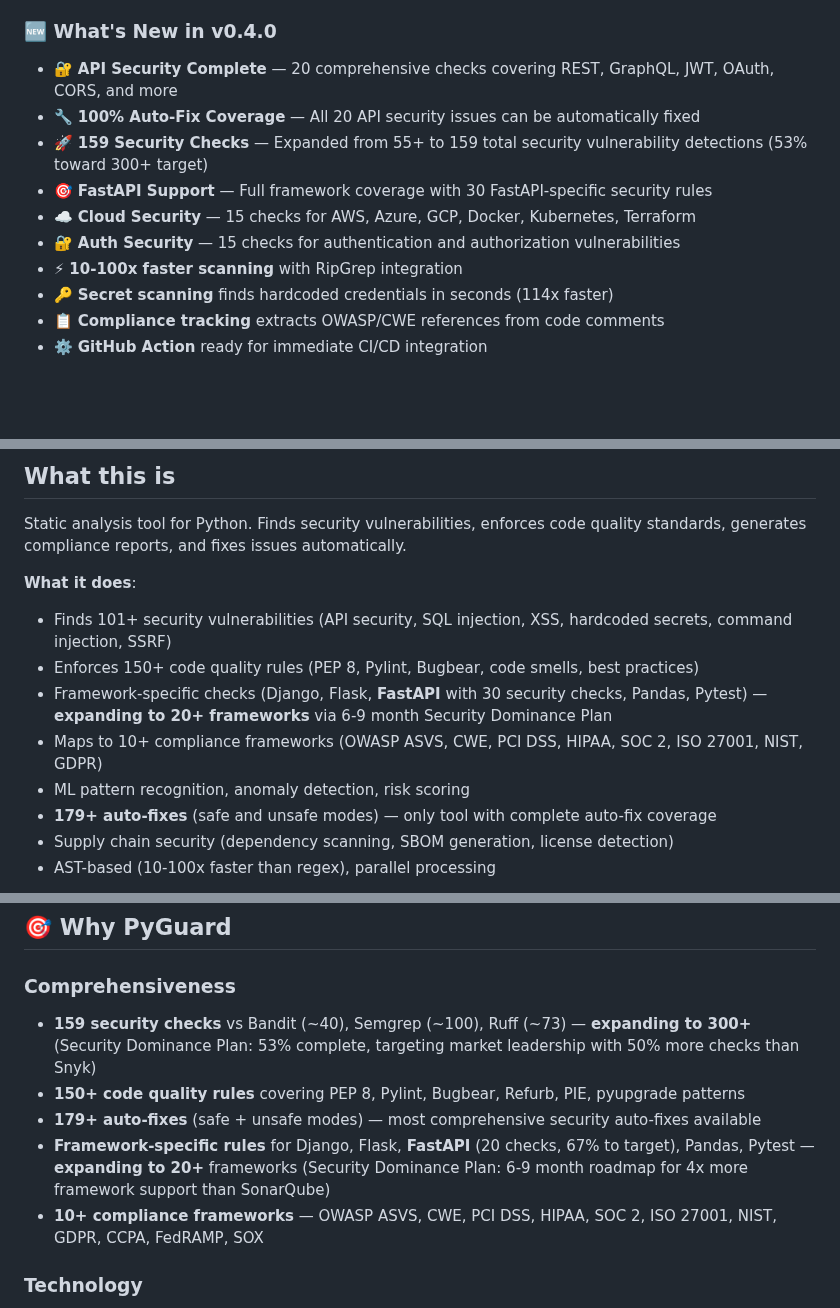
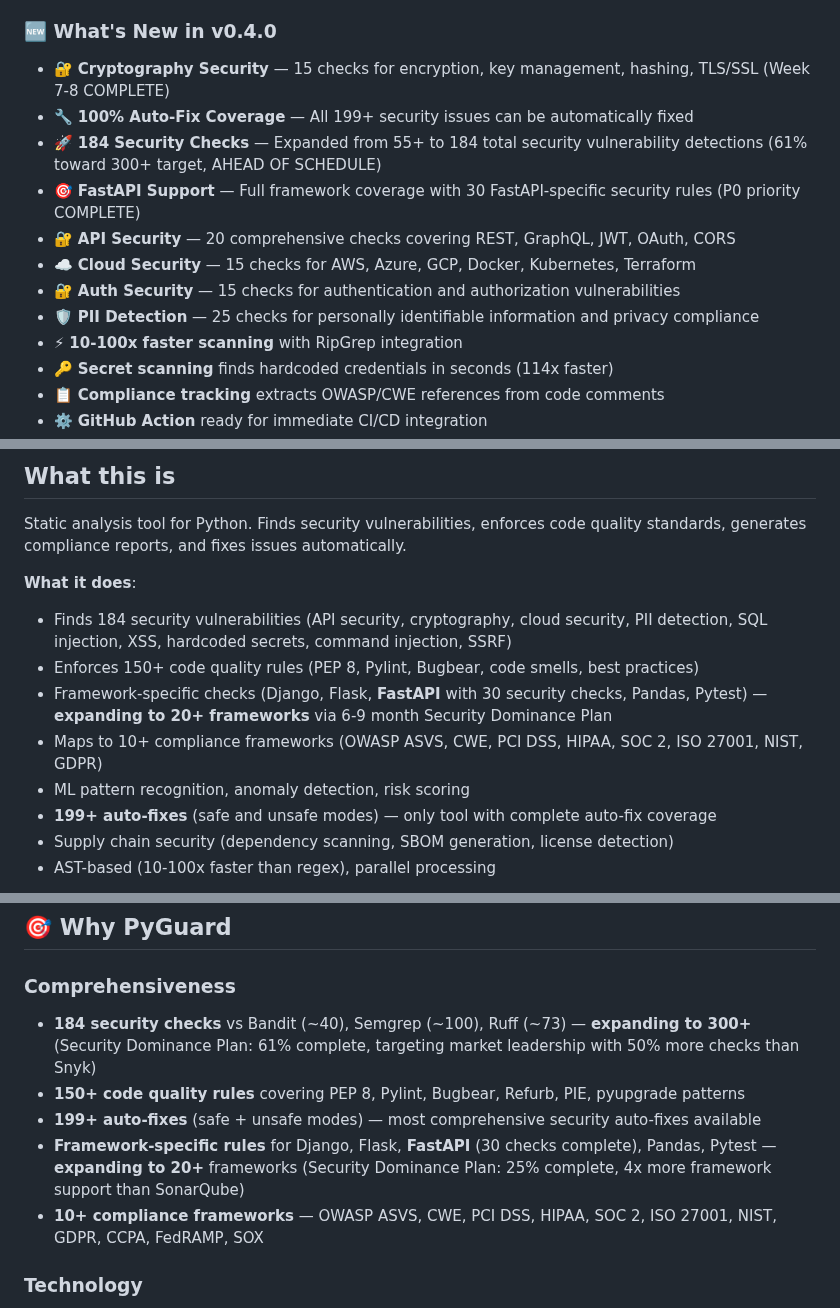
Before and after one commit to cboyd0319/PyGuard, a Markdown page: README.md, 3 parts joined by grey strips. Rendered like a GitHub page; blank space fills up the shorter version.

Commit message:
Update README.md with current statistics (184 checks, 199+ fixes)
Co-authored-by: cboyd0319 <33555794+cboyd0319@users.noreply.github.com>

```diff
--- a/README.md
+++ b/README.md
@@ -70,12 +70,14 @@ Replace 7+ tools with one • 179+ auto-fixes • 100% local, zero telemetry
 
 ### 🆕 What's New in v0.4.0
 
-- 🔐 **API Security Complete** — 20 comprehensive checks covering REST, GraphQL, JWT, OAuth, CORS, and more
-- 🔧 **100% Auto-Fix Coverage** — All 20 API security issues can be automatically fixed
-- 🚀 **159 Security Checks** — Expanded from 55+ to 159 total security vulnerability detections (53% toward 300+ target)
-- 🎯 **FastAPI Support** — Full framework coverage with 30 FastAPI-specific security rules
+- 🔐 **Cryptography Security** — 15 checks for encryption, key management, hashing, TLS/SSL (Week 7-8 COMPLETE)
+- 🔧 **100% Auto-Fix Coverage** — All 199+ security issues can be automatically fixed
+- 🚀 **184 Security Checks** — Expanded from 55+ to 184 total security vulnerability detections (61% toward 300+ target, AHEAD OF SCHEDULE)
+- 🎯 **FastAPI Support** — Full framework coverage with 30 FastAPI-specific security rules (P0 priority COMPLETE)
+- 🔐 **API Security** — 20 comprehensive checks covering REST, GraphQL, JWT, OAuth, CORS
 - ☁️ **Cloud Security** — 15 checks for AWS, Azure, GCP, Docker, Kubernetes, Terraform
 - 🔐 **Auth Security** — 15 checks for authentication and authorization vulnerabilities
+- 🛡️ **PII Detection** — 25 checks for personally identifiable information and privacy compliance
 - ⚡ **10-100x faster scanning** with RipGrep integration
 - 🔑 **Secret scanning** finds hardcoded credentials in seconds (114x faster)
 - 📋 **Compliance tracking** extracts OWASP/CWE references from code comments
@@ -342,12 +344,12 @@ See [RipGrep Integration Guide](docs/guides/RIPGREP_INTEGRATION.md) for full doc
 Static analysis tool for Python. Finds security vulnerabilities, enforces code quality standards, generates compliance reports, and fixes issues automatically.
 
 **What it does**:
-- Finds 101+ security vulnerabilities (API security, SQL injection, XSS, hardcoded secrets, command injection, SSRF)
+- Finds 184 security vulnerabilities (API security, cryptography, cloud security, PII detection, SQL injection, XSS, hardcoded secrets, command injection, SSRF)
 - Enforces 150+ code quality rules (PEP 8, Pylint, Bugbear, code smells, best practices)
 - Framework-specific checks (Django, Flask, **FastAPI** with 30 security checks, Pandas, Pytest) — **expanding to 20+ frameworks** via 6-9 month Security Dominance Plan
 - Maps to 10+ compliance frameworks (OWASP ASVS, CWE, PCI DSS, HIPAA, SOC 2, ISO 27001, NIST, GDPR)
 - ML pattern recognition, anomaly detection, risk scoring
-- **179+ auto-fixes** (safe and unsafe modes) — only tool with complete auto-fix coverage
+- **199+ auto-fixes** (safe and unsafe modes) — only tool with complete auto-fix coverage
 - Supply chain security (dependency scanning, SBOM generation, license detection)
 - AST-based (10-100x faster than regex), parallel processing
 
@@ -787,10 +790,10 @@ After PyGuard:
 
 ### Comprehensiveness
 
-- **159 security checks** vs Bandit (~40), Semgrep (~100), Ruff (~73) — **expanding to 300+** (Security Dominance Plan: 53% complete, targeting market leadership with 50% more checks than Snyk)
+- **184 security checks** vs Bandit (~40), Semgrep (~100), Ruff (~73) — **expanding to 300+** (Security Dominance Plan: 61% complete, targeting market leadership with 50% more checks than Snyk)
 - **150+ code quality rules** covering PEP 8, Pylint, Bugbear, Refurb, PIE, pyupgrade patterns
-- **179+ auto-fixes** (safe + unsafe modes) — most comprehensive security auto-fixes available
-- **Framework-specific rules** for Django, Flask, **FastAPI** (20 checks, 67% to target), Pandas, Pytest — **expanding to 20+** frameworks (Security Dominance Plan: 6-9 month roadmap for 4x more framework support than SonarQube)
+- **199+ auto-fixes** (safe + unsafe modes) — most comprehensive security auto-fixes available
+- **Framework-specific rules** for Django, Flask, **FastAPI** (30 checks complete), Pandas, Pytest — **expanding to 20+** frameworks (Security Dominance Plan: 25% complete, 4x more framework support than SonarQube)
 - **10+ compliance frameworks** — OWASP ASVS, CWE, PCI DSS, HIPAA, SOC 2, ISO 27001, NIST, GDPR, CCPA, FedRAMP, SOX
 
 ### Technology
```
Also changed, not shown: other parts of README.md (+4 -3 lines).
